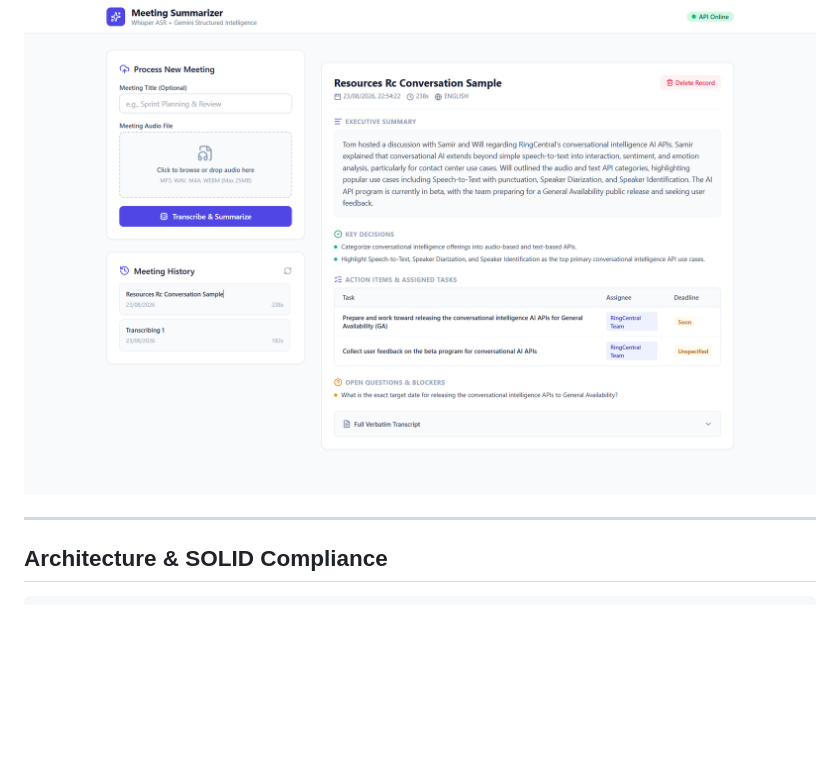
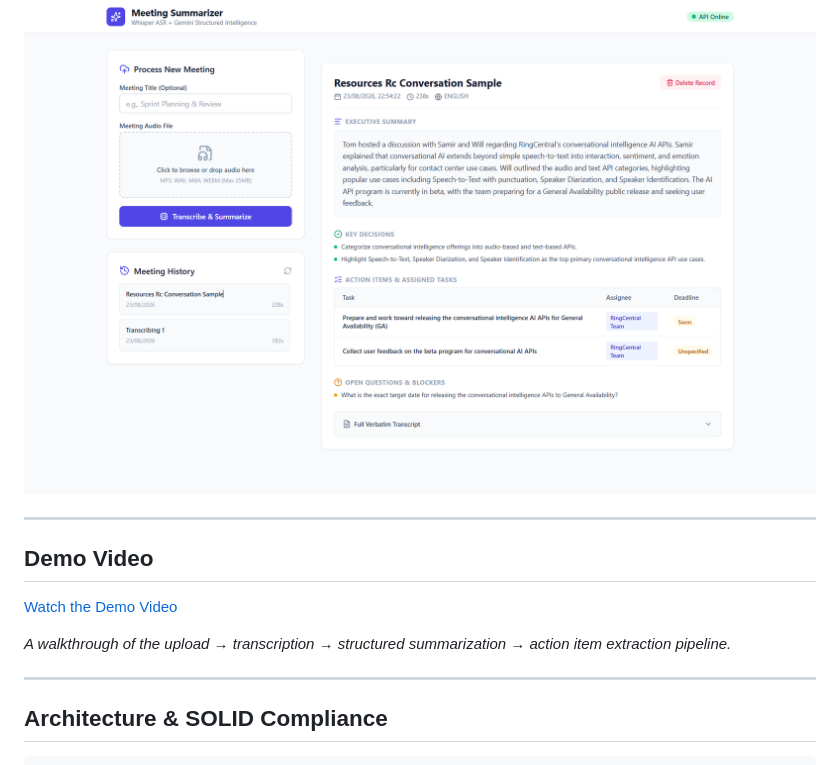
Before and after one commit to Dineshv0311/action-meeting-summarizer, a Markdown page: README.md, the part around the change. GitHub-like rendering; blank space fills up the shorter version.

Commit message:
Add demo video section to README
Added a section for the demo video with a link.

```diff
--- a/README.md
+++ b/README.md
@@ -25,6 +25,14 @@ Upload panel supporting drag-and-drop audio (MP3, WAV, M4A, WEBM up to 25MB), wi
 Once processed, each meeting record displays an executive summary, key decisions, an action items table (task / assignee / deadline), open questions & blockers, and an expandable full verbatim transcript.
 
 ![Meeting summary output](./screenshots/meeting-summary.png)
+
+---
+
+## Demo Video
+
+[Watch the Demo Video](https://github.com/user-attachments/assets/6cdc726d-eb61-4241-aaab-2f91497d4981)
+
+*A walkthrough of the upload → transcription → structured summarization → action item extraction pipeline.*
 
 ---
 
```
